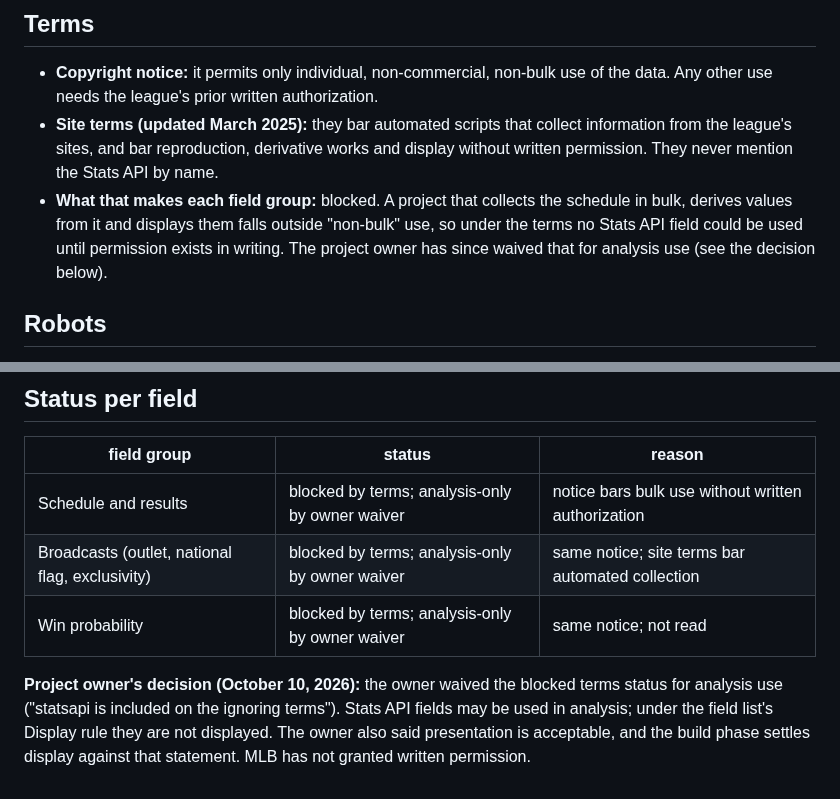
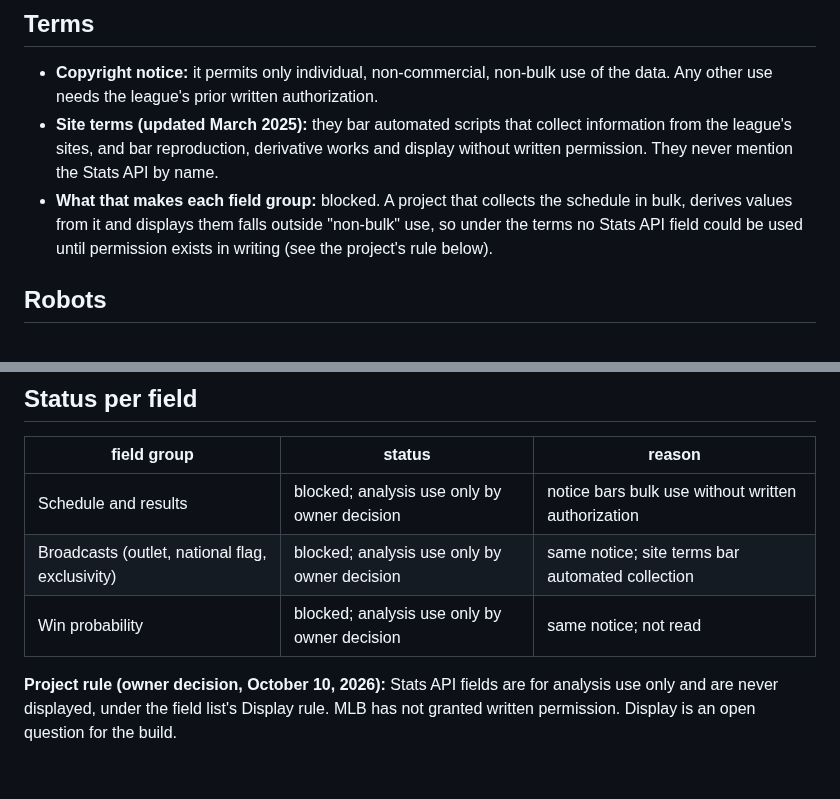
Before and after one commit to benboro/booth-review, a Markdown page: docs/sources/mlb-statsapi.md, 2 parts joined by grey strips. Rendered like a GitHub page.

Commit message:
State the MLB Stats API and relayed-crew rules neutrally as analysis-only owner decisions [skip ci]

```diff
--- a/docs/sources/mlb-statsapi.md
+++ b/docs/sources/mlb-statsapi.md
@@ -17,8 +17,7 @@ list is in [mlb-field-list.md](mlb-field-list.md).
 - **What that makes each field group:** blocked. A project that collects the
   schedule in bulk, derives values from it and displays them falls outside
   "non-bulk" use, so under the terms no Stats API field could be used until
-  permission exists in writing. The project owner has since waived that for
-  analysis use (see the decision below).
+  permission exists in writing (see the project's rule below).
 
 ## Robots
 
@@ -58,13 +57,11 @@ Unknown, for the same reason.
 
 | field group | status | reason |
 |---|---|---|
-| Schedule and results | blocked by terms; analysis-only by owner waiver | notice bars bulk use without written authorization |
-| Broadcasts (outlet, national flag, exclusivity) | blocked by terms; analysis-only by owner waiver | same notice; site terms bar automated collection |
-| Win probability | blocked by terms; analysis-only by owner waiver | same notice; not read |
+| Schedule and results | blocked; analysis use only by owner decision | notice bars bulk use without written authorization |
+| Broadcasts (outlet, national flag, exclusivity) | blocked; analysis use only by owner decision | same notice; site terms bar automated collection |
+| Win probability | blocked; analysis use only by owner decision | same notice; not read |
 
-**Project owner's decision (October 10, 2026):** the owner waived the blocked
-terms status for analysis use ("statsapi is included on the ignoring terms").
-Stats API fields may be used in analysis; under the field list's Display rule
-they are not displayed. The owner also said presentation is acceptable, and the
-build phase settles display against that statement. MLB has not granted written
-permission.
+**Project rule (owner decision, October 10, 2026):** Stats API fields are for
+analysis use only and are never displayed, under the field list's Display rule.
+MLB has not granted written permission. Display is an open question for the
+build.
```
Also changed, not shown: docs/PLAN.md (+1 -1 lines), docs/sources/mlb-field-list.md (+8 -9 lines).
